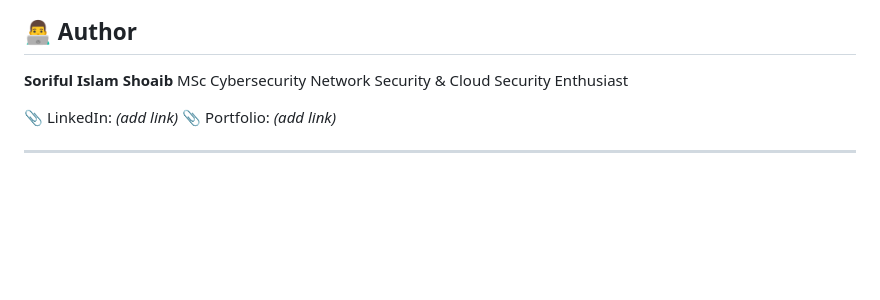
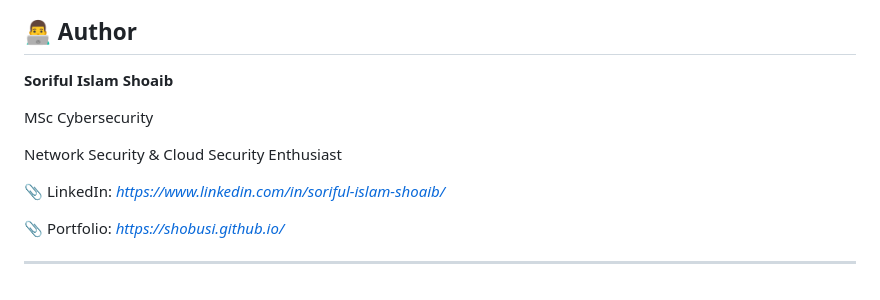
Before and after one commit to SHOBUsi/shobusi.github.io, a Markdown page: projects/network-security/README.md, the part around the change. Drawn GitHub-style; blank space fills up the shorter version.

```diff
--- a/projects/network-security/README.md
+++ b/projects/network-security/README.md
@@ -290,10 +290,13 @@ This project strengthened practical skills in:
 ## 👨‍💻 Author
 
 **Soriful Islam Shoaib**
+
 MSc Cybersecurity
+
 Network Security & Cloud Security Enthusiast
 
-📎 LinkedIn: *(add link)*
-📎 Portfolio: *(add link)*
+📎 LinkedIn: *https://www.linkedin.com/in/soriful-islam-shoaib/*
+
+📎 Portfolio: *https://shobusi.github.io/*
 
 ---
```
